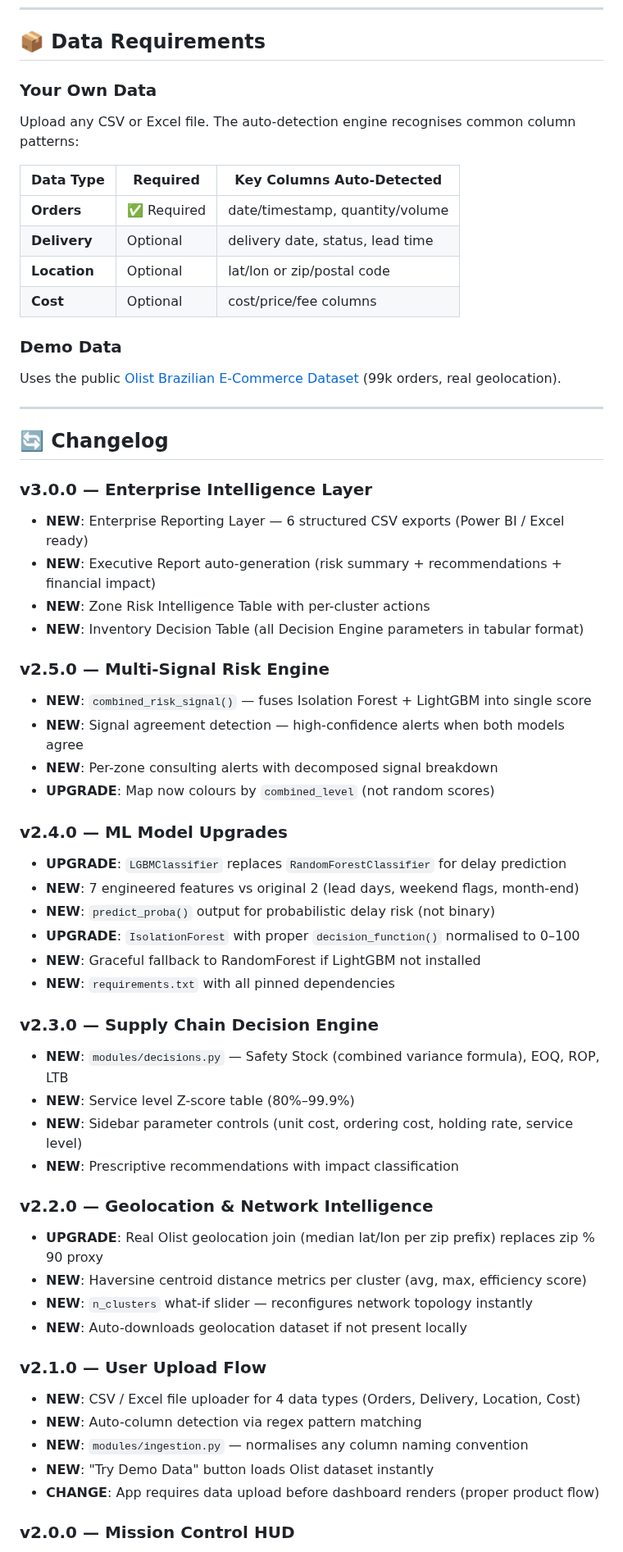
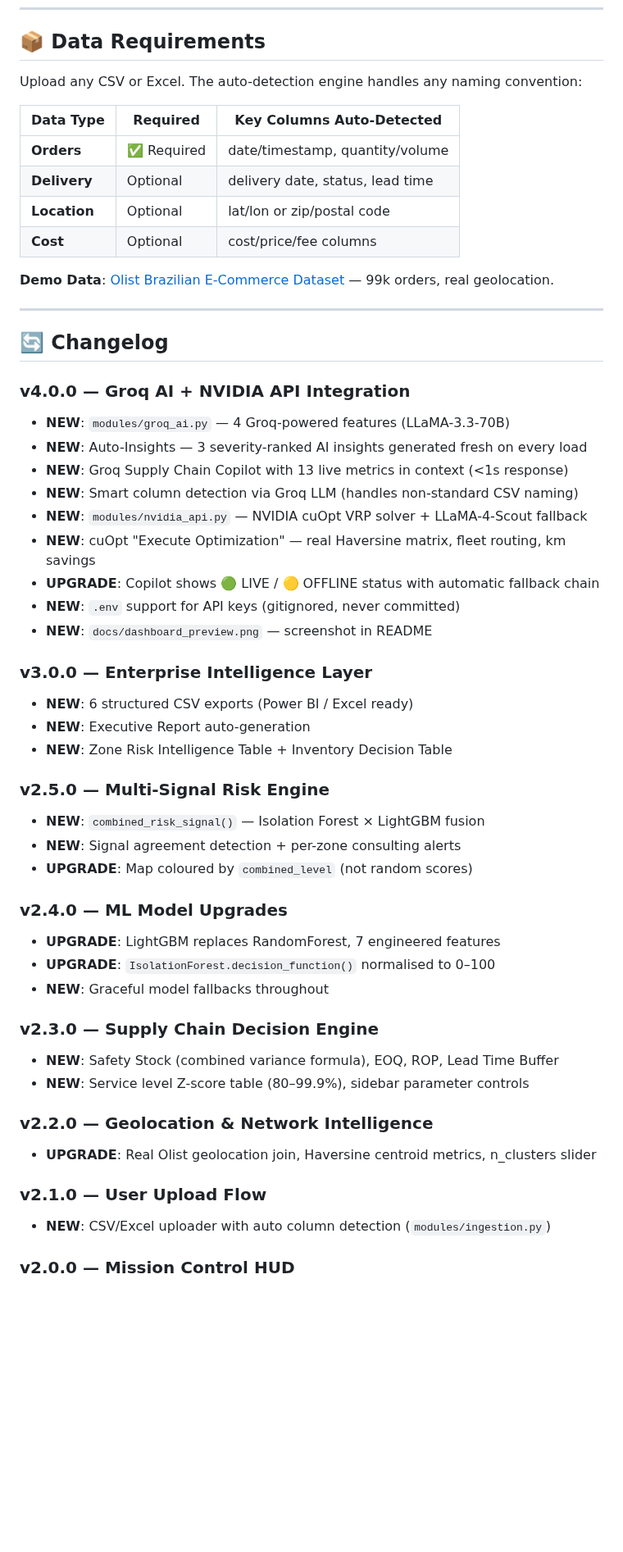
Before and after one commit to Kisharky/SupChainMate, a Markdown page: README.md, the part around one of its changes. Shown at 82% size. Drawn GitHub-style; blank space fills up the shorter version.

Commit message:
feat: Groq AI (LLaMA-3.3-70B) — auto-insights, copilot, smart column detect; README v4.0 with screenshot

```diff
--- a/README.md
+++ b/README.md
@@ -170,8 +198,7 @@ Open http://localhost:8501
 
 ## 📦 Data Requirements
 
-### Your Own Data
-Upload any CSV or Excel file. The auto-detection engine recognises common column patterns:
+Upload any CSV or Excel. The auto-detection engine handles any naming convention:
 
 | Data Type | Required | Key Columns Auto-Detected |
 |---|---|---|
@@ -180,50 +207,46 @@ Upload any CSV or Excel file. The auto-detection engine recognises common column
 | **Location** | Optional | lat/lon or zip/postal code |
 | **Cost** | Optional | cost/price/fee columns |
 
-### Demo Data
-Uses the public [Olist Brazilian E-Commerce Dataset](https://www.kaggle.com/datasets/olistbr/brazilian-ecommerce) (99k orders, real geolocation).
+**Demo Data**: [Olist Brazilian E-Commerce Dataset](https://www.kaggle.com/datasets/olistbr/brazilian-ecommerce) — 99k orders, real geolocation.
 
 ---
 
 ## 🔄 Changelog
 
+### v4.0.0 — Groq AI + NVIDIA API Integration
+- **NEW**: `modules/groq_ai.py` — 4 Groq-powered features (LLaMA-3.3-70B)
+- **NEW**: Auto-Insights — 3 severity-ranked AI insights generated fresh on every load
+- **NEW**: Groq Supply Chain Copilot with 13 live metrics in context (<1s response)
+- **NEW**: Smart column detection via Groq LLM (handles non-standard CSV naming)
+- **NEW**: `modules/nvidia_api.py` — NVIDIA cuOpt VRP solver + LLaMA-4-Scout fallback
+- **NEW**: cuOpt "Execute Optimization" — real Haversine matrix, fleet routing, km savings
+- **UPGRADE**: Copilot shows 🟢 LIVE / 🟡 OFFLINE status with automatic fallback chain
+- **NEW**: `.env` support for API keys (gitignored, never committed)
+- **NEW**: `docs/dashboard_preview.png` — screenshot in README
+
 ### v3.0.0 — Enterprise Intelligence Layer
-- **NEW**: Enterprise Reporting Layer — 6 structured CSV exports (Power BI / Excel ready)
-- **NEW**: Executive Report auto-generation (risk summary + recommendations + financial impact)
-- **NEW**: Zone Risk Intelligence Table with per-cluster actions
-- **NEW**: Inventory Decision Table (all Decision Engine parameters in tabular format)
+- **NEW**: 6 structured CSV exports (Power BI / Excel ready)
+- **NEW**: Executive Report auto-generation
+- **NEW**: Zone Risk Intelligence Table + Inventory Decision Table
 
 ### v2.5.0 — Multi-Signal Risk Engine
-- **NEW**: `combined_risk_signal()` — fuses Isolation Forest + LightGBM into single score
-- **NEW**: Signal agreement detection — high-confidence alerts when both models agree
-- **NEW**: Per-zone consulting alerts with decomposed signal breakdown
-- **UPGRADE**: Map now colours by `combined_level` (not random scores)
+- **NEW**: `combined_risk_signal()` — Isolation Forest × LightGBM fusion
+- **NEW**: Signal agreement detection + per-zone consulting alerts
+- **UPGRADE**: Map coloured by `combined_level` (not random scores)
 
 ### v2.4.0 — ML Model Upgrades
-- **UPGRADE**: `LGBMClassifier` replaces `RandomForestClassifier` for delay prediction
-- **NEW**: 7 engineered features vs original 2 (lead days, weekend flags, month-end)
-- **NEW**: `predict_proba()` output for probabilistic delay risk (not binary)
-- **UPGRADE**: `IsolationForest` with proper `decision_function()` normalised to 0–100
-- **NEW**: Graceful fallback to RandomForest if LightGBM not installed
-- **NEW**: `requirements.txt` with all pinned dependencies
+- **UPGRADE**: LightGBM replaces RandomForest, 7 engineered features
+- **UPGRADE**: `IsolationForest.decision_function()` normalised to 0–100
+- **NEW**: Graceful model fallbacks throughout
 
 ### v2.3.0 — Supply Chain Decision Engine
-- **NEW**: `modules/decisions.py` — Safety Stock (combined variance formula), EOQ, ROP, LTB
-- **NEW**: Service level Z-score table (80%–99.9%)
-- **NEW**: Sidebar parameter controls (unit cost, ordering cost, holding rate, service level)
-- **NEW**: Prescriptive recommendations with impact classification
+- **NEW**: Safety Stock (combined variance formula), EOQ, ROP, Lead Time Buffer
+- **NEW**: Service level Z-score table (80–99.9%), sidebar parameter controls
 
 ### v2.2.0 — Geolocation & Network Intelligence
-- **UPGRADE**: Real Olist geolocation join (median lat/lon per zip prefix) replaces zip % 90 proxy
-- **NEW**: Haversine centroid distance metrics per cluster (avg, max, efficiency score)
-- **NEW**: `n_clusters` what-if slider — reconfigures network topology instantly
-- **NEW**: Auto-downloads geolocation dataset if not present locally
+- **UPGRADE**: Real Olist geolocation join, Haversine centroid metrics, n_clusters slider
 
 ### v2.1.0 — User Upload Flow
-- **NEW**: CSV / Excel file uploader for 4 data types (Orders, Delivery, Location, Cost)
-- **NEW**: Auto-column detection via regex pattern matching
-- **NEW**: `modules/ingestion.py` — normalises any column naming convention
-- **NEW**: "Try Demo Data" button loads Olist dataset instantly
-- **CHANGE**: App requires data upload before dashboard renders (proper product flow)
+- **NEW**: CSV/Excel uploader with auto column detection (`modules/ingestion.py`)
 
 ### v2.0.0 — Mission Control HUD
```
Also changed, not shown: other parts of README.md (+92 -71 lines), docs/dashboard_preview.png (added), 3 other files.
